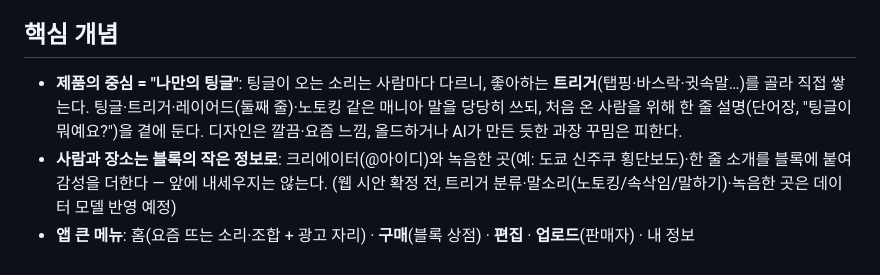
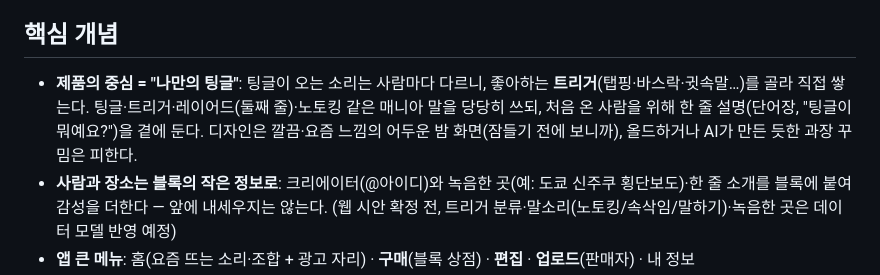
Before and after one commit to hacs2772/ASMR_Block, a Markdown page: CLAUDE.md, the part around the change. Drawn GitHub-style.

Commit message:
docs: 디자인 방향에 어두운 밤 화면 추가
Co-Authored-By: Claude Opus 5.5 <noreply@anthropic.com>
Claude-Session: https://claude.ai/code/session_01Cmt84L1Vh1tCfkdaaVuUS6

```diff
--- a/CLAUDE.md
+++ b/CLAUDE.md
@@ -4,7 +4,7 @@
 문서·주석·API 메시지는 **한국어**로 쓴다.
 
 ## 핵심 개념
-- **제품의 중심 = "나만의 팅글"**: 팅글이 오는 소리는 사람마다 다르니, 좋아하는 **트리거**(탭핑·바스락·귓속말…)를 골라 직접 쌓는다. 팅글·트리거·레이어드(둘째 줄)·노토킹 같은 매니아 말을 당당히 쓰되, 처음 온 사람을 위해 한 줄 설명(단어장, "팅글이 뭐예요?")을 곁에 둔다. 디자인은 깔끔·요즘 느낌, 올드하거나 AI가 만든 듯한 과장 꾸밈은 피한다.
+- **제품의 중심 = "나만의 팅글"**: 팅글이 오는 소리는 사람마다 다르니, 좋아하는 **트리거**(탭핑·바스락·귓속말…)를 골라 직접 쌓는다. 팅글·트리거·레이어드(둘째 줄)·노토킹 같은 매니아 말을 당당히 쓰되, 처음 온 사람을 위해 한 줄 설명(단어장, "팅글이 뭐예요?")을 곁에 둔다. 디자인은 깔끔·요즘 느낌의 어두운 밤 화면(잠들기 전에 보니까), 올드하거나 AI가 만든 듯한 과장 꾸밈은 피한다.
 - **사람과 장소는 블록의 작은 정보로**: 크리에이터(@아이디)와 녹음한 곳(예: 도쿄 신주쿠 횡단보도)·한 줄 소개를 블록에 붙여 감성을 더한다 — 앞에 내세우지는 않는다. (웹 시안 확정 전, 트리거 분류·말소리(노토킹/속삭임/말하기)·녹음한 곳은 데이터 모델 반영 예정)
 - **앱 큰 메뉴**: 홈(요즘 뜨는 소리·조합 + 광고 자리) · **구매**(블록 상점) · **편집** · **업로드**(판매자) · 내 정보
 - **블록**: 3~4분짜리 ASMR 소리. 판매자가 업로드(가격은 판매자가 정하되 `app.shop.seller-max-price` 이하) → 관리자 승인(APPROVED) → 공개. `price` = 코인(0 무료)
```
